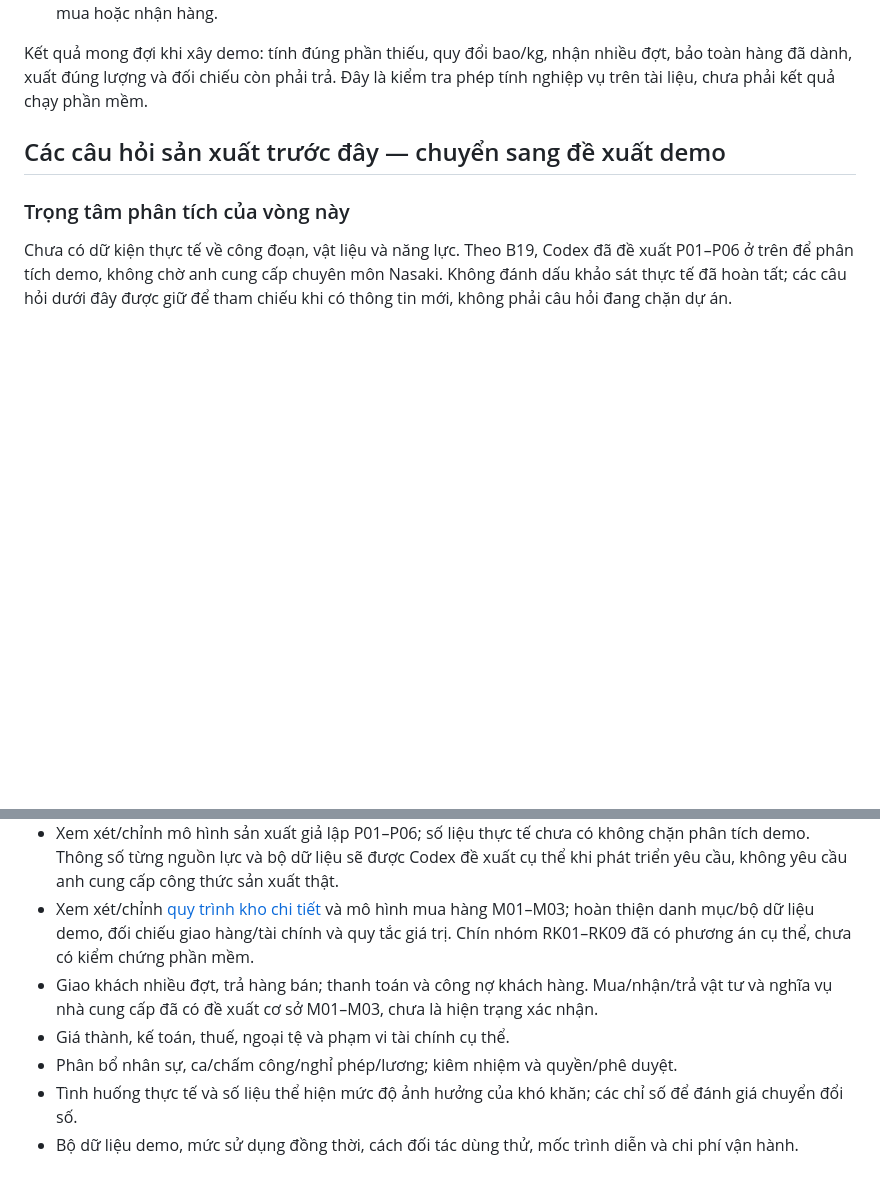
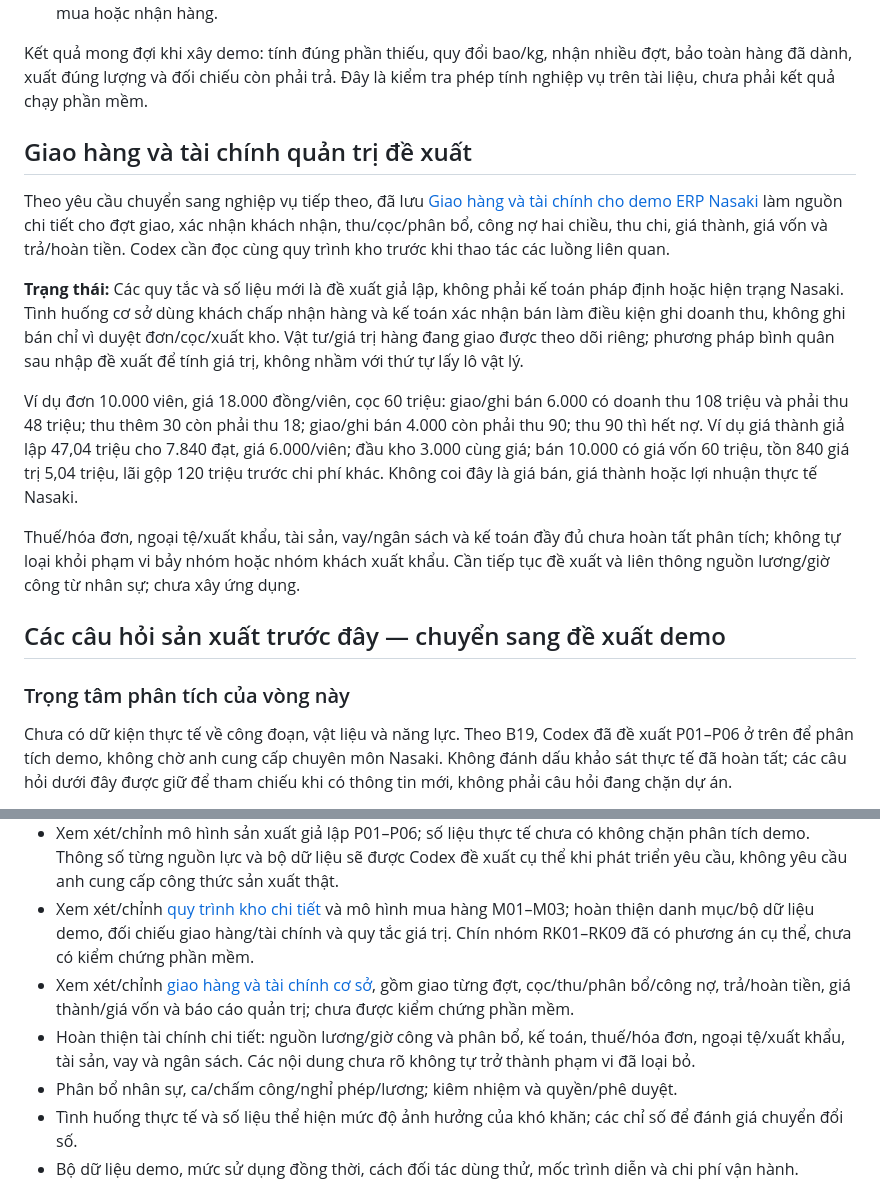
Before and after one commit to vuhutfami-droid/Mini-ERP, a Markdown page: docs/business-context.md, 2 parts joined by grey strips. Rendered like a GitHub page; blank space fills up the shorter version.

```diff
--- a/docs/business-context.md
+++ b/docs/business-context.md
@@ -317,6 +317,16 @@ Theo B20, đã cụ thể hóa cả chín nhóm trong [Quy trình kho cho demo E
 
 Kết quả mong đợi khi xây demo: tính đúng phần thiếu, quy đổi bao/kg, nhận nhiều đợt, bảo toàn hàng đã dành, xuất đúng lượng và đối chiếu còn phải trả. Đây là kiểm tra phép tính nghiệp vụ trên tài liệu, chưa phải kết quả chạy phần mềm.
 
+## Giao hàng và tài chính quản trị đề xuất
+
+Theo yêu cầu chuyển sang nghiệp vụ tiếp theo, đã lưu [Giao hàng và tài chính cho demo ERP Nasaki](delivery-finance-workflows.md) làm nguồn chi tiết cho đợt giao, xác nhận khách nhận, thu/cọc/phân bổ, công nợ hai chiều, thu chi, giá thành, giá vốn và trả/hoàn tiền. Codex cần đọc cùng quy trình kho trước khi thao tác các luồng liên quan.
+
+**Trạng thái:** Các quy tắc và số liệu mới là đề xuất giả lập, không phải kế toán pháp định hoặc hiện trạng Nasaki. Tình huống cơ sở dùng khách chấp nhận hàng và kế toán xác nhận bán làm điều kiện ghi doanh thu, không ghi bán chỉ vì duyệt đơn/cọc/xuất kho. Vật tư/giá trị hàng đang giao được theo dõi riêng; phương pháp bình quân sau nhập đề xuất để tính giá trị, không nhầm với thứ tự lấy lô vật lý.
+
+Ví dụ đơn 10.000 viên, giá 18.000 đồng/viên, cọc 60 triệu: giao/ghi bán 6.000 có doanh thu 108 triệu và phải thu 48 triệu; thu thêm 30 còn phải thu 18; giao/ghi bán 4.000 còn phải thu 90; thu 90 thì hết nợ. Ví dụ giá thành giả lập 47,04 triệu cho 7.840 đạt, giá 6.000/viên; đầu kho 3.000 cùng giá; bán 10.000 có giá vốn 60 triệu, tồn 840 giá trị 5,04 triệu, lãi gộp 120 triệu trước chi phí khác. Không coi đây là giá bán, giá thành hoặc lợi nhuận thực tế Nasaki.
+
+Thuế/hóa đơn, ngoại tệ/xuất khẩu, tài sản, vay/ngân sách và kế toán đầy đủ chưa hoàn tất phân tích; không tự loại khỏi phạm vi bảy nhóm hoặc nhóm khách xuất khẩu. Cần tiếp tục đề xuất và liên thông nguồn lương/giờ công từ nhân sự; chưa xây ứng dụng.
+
 ## Các câu hỏi sản xuất trước đây — chuyển sang đề xuất demo
 
 ### Trọng tâm phân tích của vòng này
@@ -351,8 +361,8 @@ Anh có thể trả lời riêng cho ngói và Terrazzo, theo cách thực tế
 - Người đại diện khách, cách duyệt mẫu và tiêu chuẩn đối chiếu; duyệt hoặc chỉnh đề xuất đổi/hủy đơn đặt riêng, điều kiện cọc và quyết toán.
 - Xem xét/chỉnh mô hình sản xuất giả lập P01–P06; số liệu thực tế chưa có không chặn phân tích demo. Thông số từng nguồn lực và bộ dữ liệu sẽ được Codex đề xuất cụ thể khi phát triển yêu cầu, không yêu cầu anh cung cấp công thức sản xuất thật.
 - Xem xét/chỉnh [quy trình kho chi tiết](warehouse-workflows.md) và mô hình mua hàng M01–M03; hoàn thiện danh mục/bộ dữ liệu demo, đối chiếu giao hàng/tài chính và quy tắc giá trị. Chín nhóm RK01–RK09 đã có phương án cụ thể, chưa có kiểm chứng phần mềm.
-- Giao khách nhiều đợt, trả hàng bán; thanh toán và công nợ khách hàng. Mua/nhận/trả vật tư và nghĩa vụ nhà cung cấp đã có đề xuất cơ sở M01–M03, chưa là hiện trạng xác nhận.
-- Giá thành, kế toán, thuế, ngoại tệ và phạm vi tài chính cụ thể.
+- Xem xét/chỉnh [giao hàng và tài chính cơ sở](delivery-finance-workflows.md), gồm giao từng đợt, cọc/thu/phân bổ/công nợ, trả/hoàn tiền, giá thành/giá vốn và báo cáo quản trị; chưa được kiểm chứng phần mềm.
+- Hoàn thiện tài chính chi tiết: nguồn lương/giờ công và phân bổ, kế toán, thuế/hóa đơn, ngoại tệ/xuất khẩu, tài sản, vay và ngân sách. Các nội dung chưa rõ không tự trở thành phạm vi đã loại bỏ.
 - Phân bổ nhân sự, ca/chấm công/nghỉ phép/lương; kiêm nhiệm và quyền/phê duyệt.
 - Tình huống thực tế và số liệu thể hiện mức độ ảnh hưởng của khó khăn; các chỉ số để đánh giá chuyển đổi số.
 - Bộ dữ liệu demo, mức sử dụng đồng thời, cách đối tác dùng thử, mốc trình diễn và chi phí vận hành.
```
Also changed, not shown: README.md (+18 -0 lines), docs/delivery-finance-workflows.md (added, +133 -0 lines).
